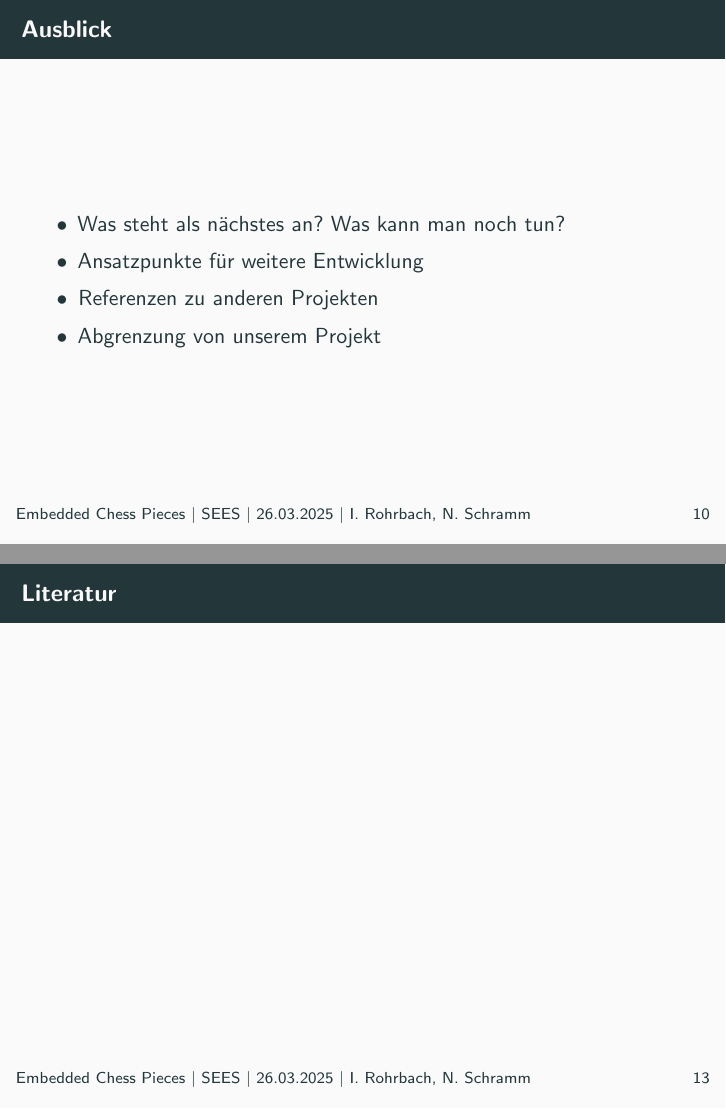
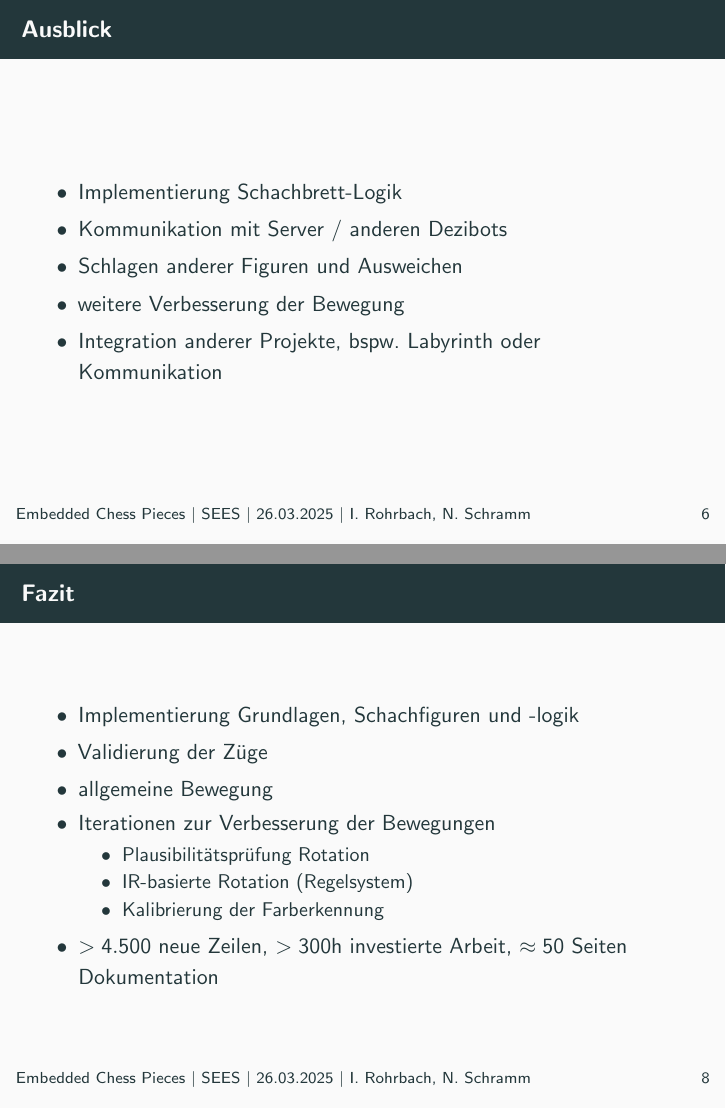
Before and after one commit to embedded-chess/doc, LaTeX slides (slides/main.tex, which reads slides/bibliography.tex, slides/content/conclusion.tex, slides/content/future.tex): pages 15 and 20 of 21 before the commit and pages 11 and 15 of 16 after it, joined at a grey line. Compiled offline with pdfLaTeX.

Commit message:
Add slides.

```diff
--- a/slides/bibliography.tex
+++ /dev/null
@@ -1,9 +0,0 @@
-% !TeX root = main.tex
-
-{
-  \metroset{sectionpage=none}
-  \section{Literatur}
-  \begin{frame}[allowframebreaks]{Literatur}
-    \printbibliography
-  \end{frame}
-}
--- a/slides/content/conclusion.tex
+++ b/slides/content/conclusion.tex
@@ -3,5 +3,16 @@
 \section{Fazit}
 
 \begin{frame}{Fazit}
-
+    \begin{itemize}
+        \item Implementierung Grundlagen, Schachfiguren und -logik
+        \item Validierung der Züge
+        \item allgemeine Bewegung
+        \item Iterationen zur Verbesserung der Bewegungen
+        \begin{itemize}
+            \item Plausibilitätsprüfung Rotation
+            \item IR-basierte Rotation (Regelsystem)
+            \item Kalibrierung der Farberkennung
+        \end{itemize}
+        \item $>4.500$ neue Zeilen, $>300$h investierte Arbeit, $\approx50$ Seiten Dokumentation
+    \end{itemize}
 \end{frame}
--- a/slides/content/future.tex
+++ b/slides/content/future.tex
@@ -4,9 +4,10 @@
 
 \begin{frame}{Ausblick}
     \begin{itemize}
-        \item Was steht als nächstes an? Was kann man noch tun?
-        \item Ansatzpunkte für weitere Entwicklung
-        \item Referenzen zu anderen Projekten
-        \item Abgrenzung von unserem Projekt
+        \item Implementierung Schachbrett-Logik
+        \item Kommunikation mit Server / anderen Dezibots
+        \item Schlagen anderer Figuren und Ausweichen
+        \item weitere Verbesserung der Bewegung
+        \item Integration anderer Projekte, bspw. Labyrinth oder Kommunikation
     \end{itemize}
 \end{frame}
```
Also changed, not shown: slides/content/approach.tex (+0 -20 lines), slides/content/intro.tex (+2 -1 lines), slides/license.tex (+4 -1 lines), slides/main.tex (+0 -1 lines).
